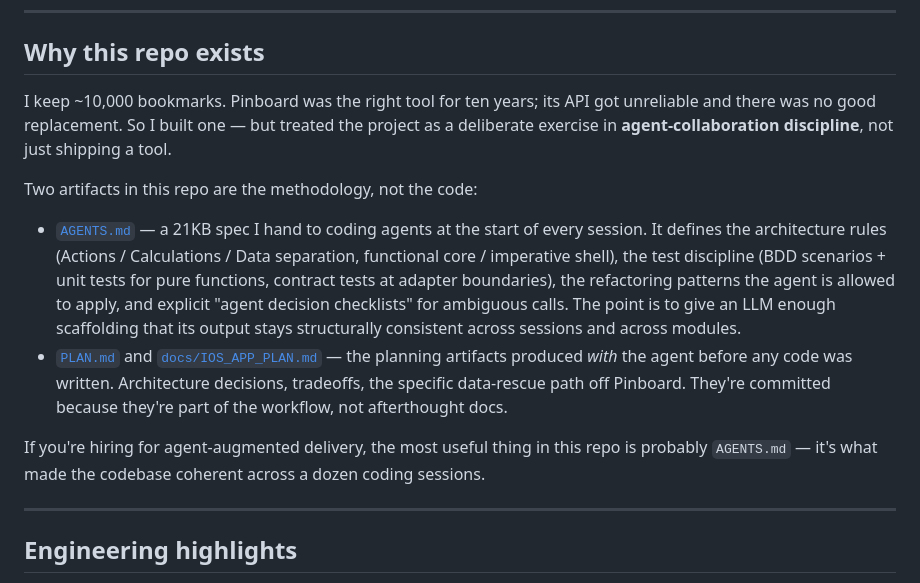
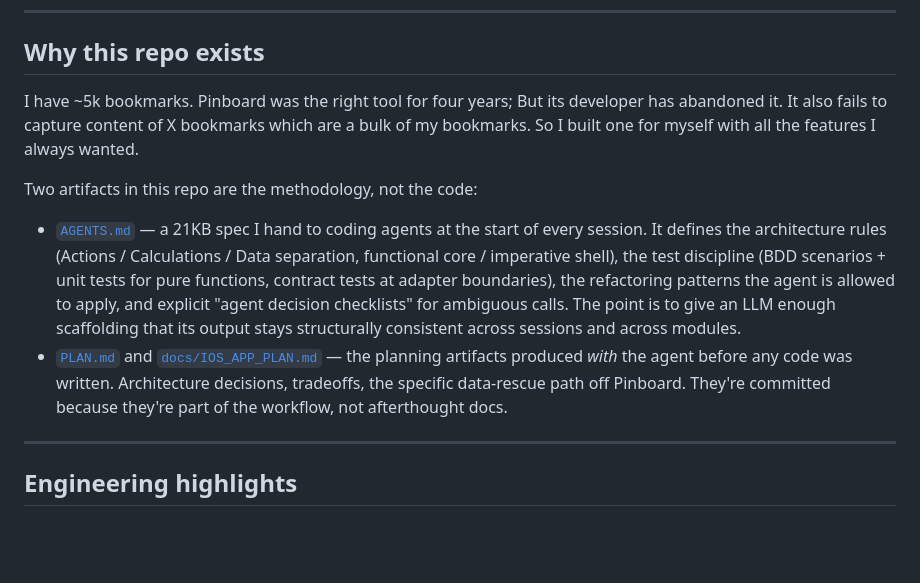
Before and after one commit to nafizh/fikr_app, a Markdown page: README.md, the part around the change. Rendered like a GitHub page; blank space fills up the shorter version.

Commit message:
Revise README to clarify project purpose and features
Updated the README to reflect changes in bookmark management and project motivation.

```diff
--- a/README.md
+++ b/README.md
@@ -31,14 +31,12 @@ Built end-to-end as a solo project using AI coding agents (Claude Code, Amp) as
 
 ## Why this repo exists
 
-I keep ~10,000 bookmarks. Pinboard was the right tool for ten years; its API got unreliable and there was no good replacement. So I built one — but treated the project as a deliberate exercise in **agent-collaboration discipline**, not just shipping a tool.
+I have ~5k bookmarks. Pinboard was the right tool for four years; But its developer has abandoned it. It also fails to capture content of X bookmarks which are a bulk of my bookmarks. So I built one for myself with all the features I always wanted.
 
 Two artifacts in this repo are the methodology, not the code:
 
 - [`AGENTS.md`](AGENTS.md) — a 21KB spec I hand to coding agents at the start of every session. It defines the architecture rules (Actions / Calculations / Data separation, functional core / imperative shell), the test discipline (BDD scenarios + unit tests for pure functions, contract tests at adapter boundaries), the refactoring patterns the agent is allowed to apply, and explicit "agent decision checklists" for ambiguous calls. The point is to give an LLM enough scaffolding that its output stays structurally consistent across sessions and across modules.
 - [`PLAN.md`](PLAN.md) and [`docs/IOS_APP_PLAN.md`](docs/IOS_APP_PLAN.md) — the planning artifacts produced *with* the agent before any code was written. Architecture decisions, tradeoffs, the specific data-rescue path off Pinboard. They're committed because they're part of the workflow, not afterthought docs.
-
-If you're hiring for agent-augmented delivery, the most useful thing in this repo is probably `AGENTS.md` — it's what made the codebase coherent across a dozen coding sessions.
 
 ---
 
```
